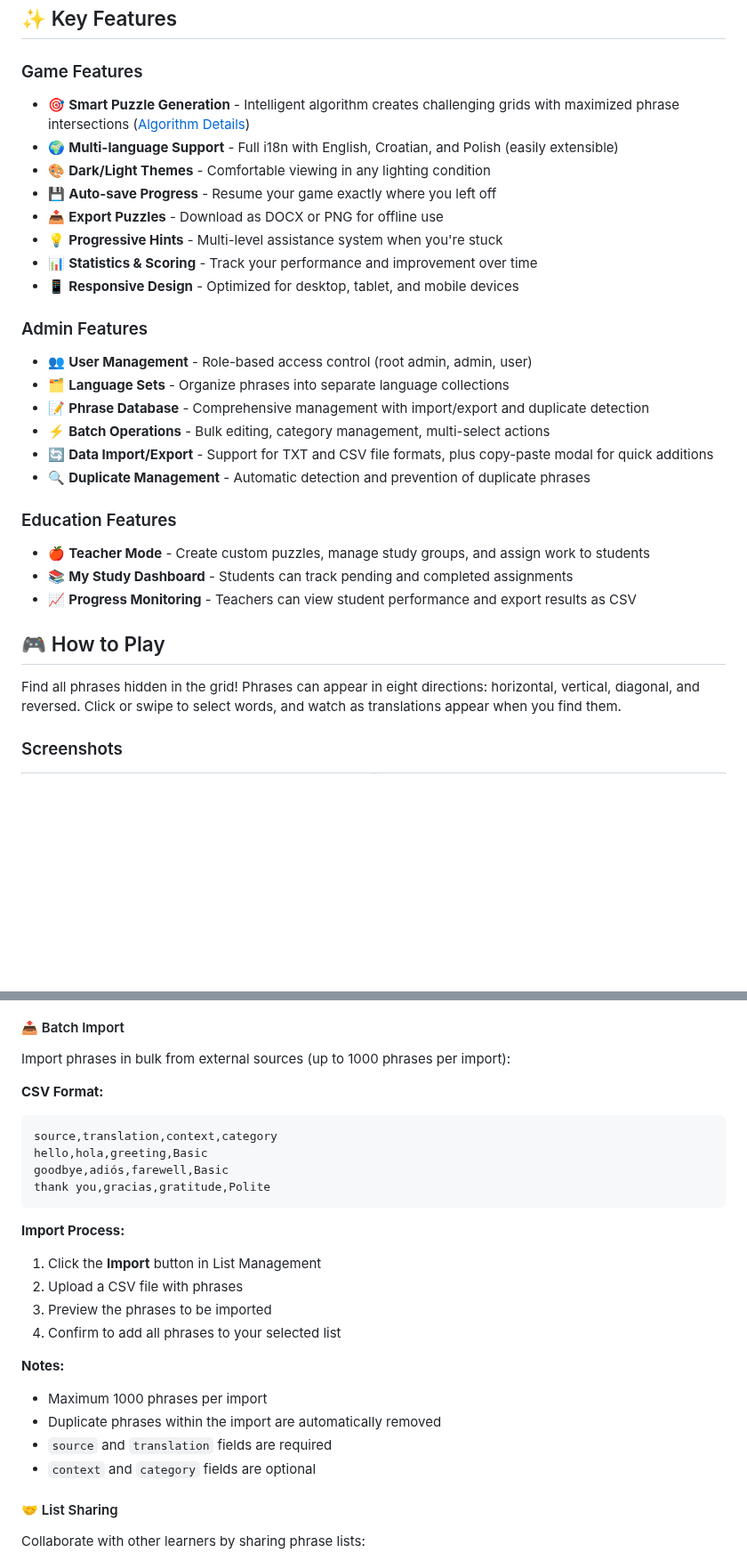
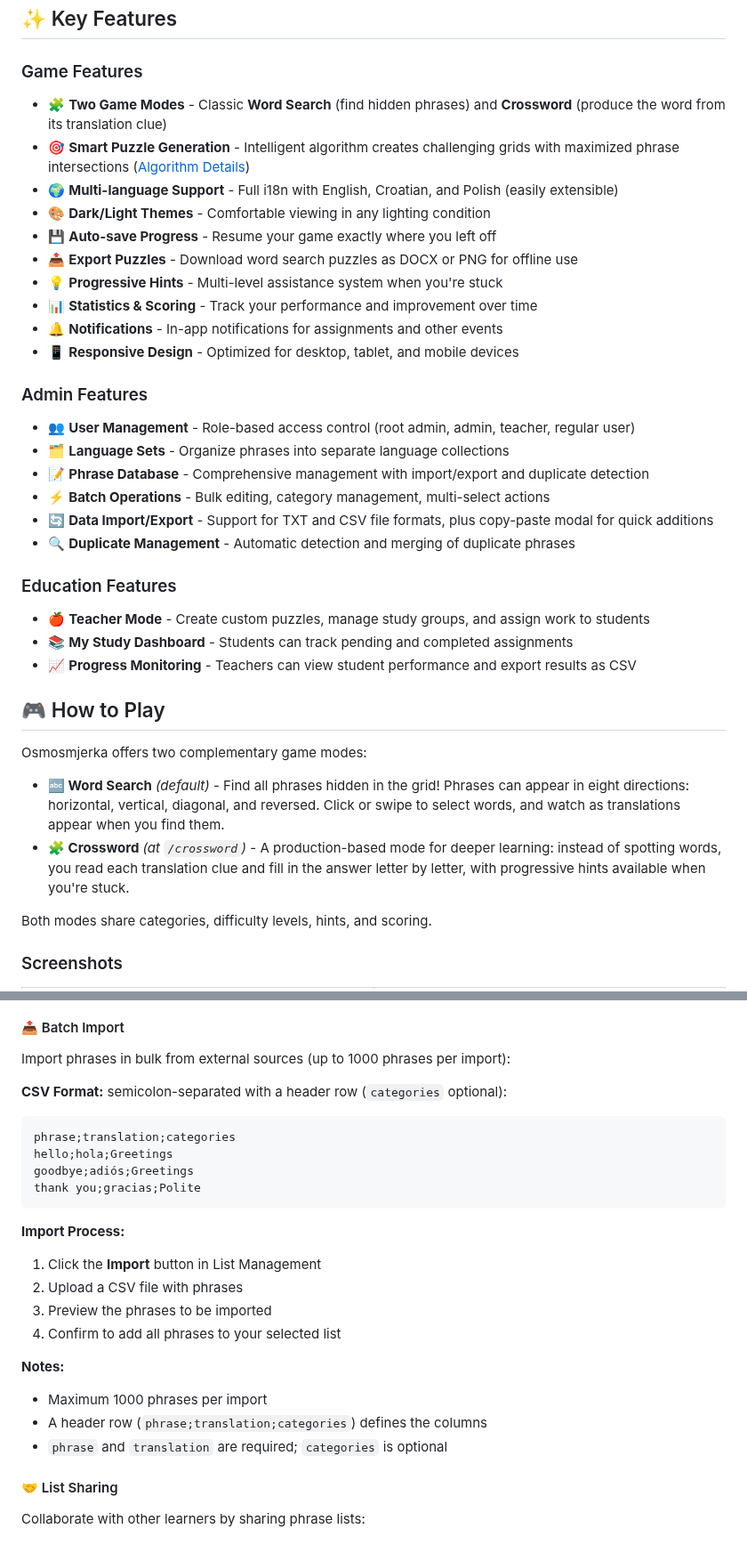
Before and after one commit to bartekmp/osmosmjerka, a Markdown page: README.md, 2 parts joined by grey strips. Shown at 89% size. GitHub-like rendering; blank space fills up the shorter version.

````diff
--- a/README.md
+++ b/README.md
@@ -43,22 +43,24 @@
 ## ✨ Key Features
 
 ### Game Features
+- 🧩 **Two Game Modes** - Classic **Word Search** (find hidden phrases) and **Crossword** (produce the word from its translation clue)
 - 🎯 **Smart Puzzle Generation** - Intelligent algorithm creates challenging grids with maximized phrase intersections ([Algorithm Details](ALGORITHM.md))
 - 🌍 **Multi-language Support** - Full i18n with English, Croatian, and Polish (easily extensible)
 - 🎨 **Dark/Light Themes** - Comfortable viewing in any lighting condition
 - 💾 **Auto-save Progress** - Resume your game exactly where you left off
-- 📤 **Export Puzzles** - Download as DOCX or PNG for offline use
+- 📤 **Export Puzzles** - Download word search puzzles as DOCX or PNG for offline use
 - 💡 **Progressive Hints** - Multi-level assistance system when you're stuck
 - 📊 **Statistics & Scoring** - Track your performance and improvement over time
+- 🔔 **Notifications** - In-app notifications for assignments and other events
 - 📱 **Responsive Design** - Optimized for desktop, tablet, and mobile devices
 
 ### Admin Features
-- 👥 **User Management** - Role-based access control (root admin, admin, user)
+- 👥 **User Management** - Role-based access control (root admin, admin, teacher, regular user)
 - 🗂️ **Language Sets** - Organize phrases into separate language collections
 - 📝 **Phrase Database** - Comprehensive management with import/export and duplicate detection
 - ⚡ **Batch Operations** - Bulk editing, category management, multi-select actions
 - 🔄 **Data Import/Export** - Support for TXT and CSV file formats, plus copy-paste modal for quick additions
-- 🔍 **Duplicate Management** - Automatic detection and prevention of duplicate phrases
+- 🔍 **Duplicate Management** - Automatic detection and merging of duplicate phrases
 
 ### Education Features
 - 🍎 **Teacher Mode** - Create custom puzzles, manage study groups, and assign work to students
@@ -67,7 +69,12 @@
 
 ## 🎮 How to Play
 
-Find all phrases hidden in the grid! Phrases can appear in eight directions: horizontal, vertical, diagonal, and reversed. Click or swipe to select words, and watch as translations appear when you find them.
+Osmosmjerka offers two complementary game modes:
+
+- **🔤 Word Search** *(default)* - Find all phrases hidden in the grid! Phrases can appear in eight directions: horizontal, vertical, diagonal, and reversed. Click or swipe to select words, and watch as translations appear when you find them.
+- **🧩 Crossword** *(at `/crossword`)* - A production-based mode for deeper learning: instead of spotting words, you read each translation clue and fill in the answer letter by letter, with progressive hints available when you're stuck.
+
+Both modes share categories, difficulty levels, hints, and scoring.
 
 ### Screenshots
 
@@ -320,12 +335,12 @@ Create and organize multiple themed collections:
 
 Import phrases in bulk from external sources (up to 1000 phrases per import):
 
-**CSV Format:**
+**CSV Format:** semicolon-separated with a header row (`categories` optional):
 ```csv
-source,translation,context,category
-hello,hola,greeting,Basic
-goodbye,adiós,farewell,Basic
-thank you,gracias,gratitude,Polite
+phrase;translation;categories
+hello;hola;Greetings
+goodbye;adiós;Greetings
+thank you;gracias;Polite
 ```
 
 **Import Process:**
@@ -336,9 +351,8 @@ thank you,gracias,gratitude,Polite
 
 **Notes:**
 - Maximum 1000 phrases per import
-- Duplicate phrases within the import are automatically removed
-- `source` and `translation` fields are required
-- `context` and `category` fields are optional
+- A header row (`phrase;translation;categories`) defines the columns
+- `phrase` and `translation` are required; `categories` is optional
 
 #### 🤝 List Sharing
 
````
Also changed, not shown: other parts of README.md (+26 -16 lines), docs/assets/osmosmjerka-crossword-solving.png (added), docs/assets/osmosmjerka-crossword.png (added).
